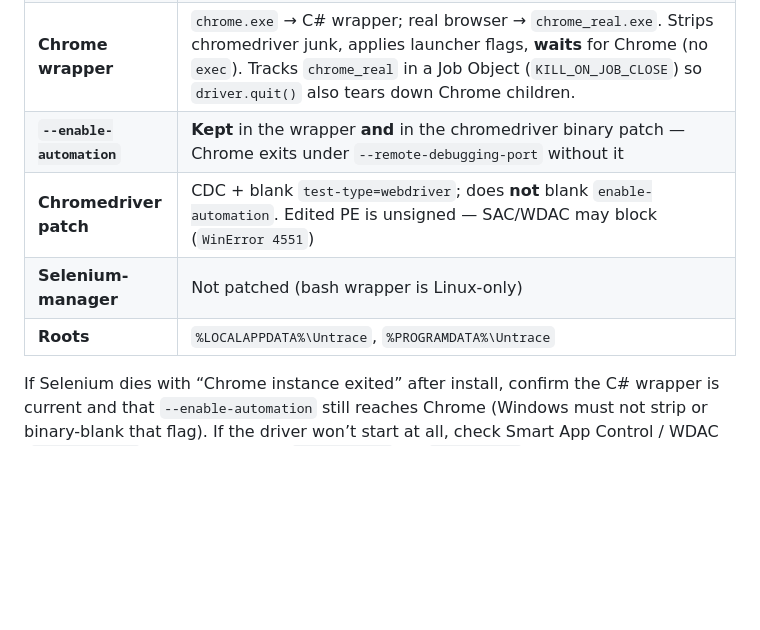
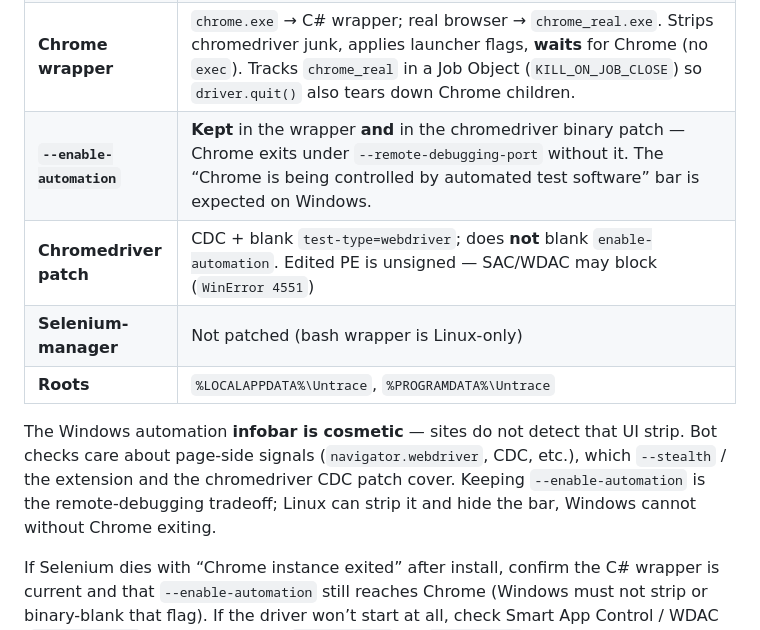
Before and after one commit to lovebrownie/untrace, a Markdown page: README.md, the part around the change. Drawn GitHub-style; blank space fills up the shorter version.

Commit message:
Document that the Windows automation infobar is cosmetic.
Clarify that sites key on page-side signals (extension + CDC), not the Chrome UI bar kept by --enable-automation.

```diff
--- a/README.md
+++ b/README.md
@@ -129,10 +129,12 @@ Windows uses the **flags / Chrome wrapper** plus optional **Web Store stealth**.
 | **Build** | `python -m untrace --build` → `dist/Untrace-vX.Y.Z-Setup.exe` + `dist/Untrace-vX.Y.Z.exe` (portable) + extension zip. Requires [Inno Setup 6](https://jrsoftware.org/isinfo.php) (`ISCC.exe`) — `winget install JRSoftware.InnoSetup` or `choco install innosetup`. |
 | **Profiles** | Manual (`--flags`) and Selenium both use `%TEMP%\chrome_random_profiles\profile_*`. Chromedriver’s temp `scoped_dir` is a **junction** into that tree so `DevToolsActivePort` still resolves. |
 | **Chrome wrapper** | `chrome.exe` → C# wrapper; real browser → `chrome_real.exe`. Strips chromedriver junk, applies launcher flags, **waits** for Chrome (no `exec`). Tracks `chrome_real` in a Job Object (`KILL_ON_JOB_CLOSE`) so `driver.quit()` also tears down Chrome children. |
-| **`--enable-automation`** | **Kept** in the wrapper **and** in the chromedriver binary patch — Chrome exits under `--remote-debugging-port` without it |
+| **`--enable-automation`** | **Kept** in the wrapper **and** in the chromedriver binary patch — Chrome exits under `--remote-debugging-port` without it. The “Chrome is being controlled by automated test software” bar is expected on Windows. |
 | **Chromedriver patch** | CDC + blank `test-type=webdriver`; does **not** blank `enable-automation`. Edited PE is unsigned — SAC/WDAC may block (`WinError 4551`) |
 | **Selenium-manager** | Not patched (bash wrapper is Linux-only) |
 | **Roots** | `%LOCALAPPDATA%\Untrace`, `%PROGRAMDATA%\Untrace` |
+
+The Windows automation **infobar is cosmetic** — sites do not detect that UI strip. Bot checks care about page-side signals (`navigator.webdriver`, CDC, etc.), which `--stealth` / the extension and the chromedriver CDC patch cover. Keeping `--enable-automation` is the remote-debugging tradeoff; Linux can strip it and hide the bar, Windows cannot without Chrome exiting.
 
 If Selenium dies with “Chrome instance exited” after install, confirm the C# wrapper is current and that `--enable-automation` still reaches Chrome (Windows must not strip or binary-blank that flag). If the driver won’t start at all, check Smart App Control / WDAC (`WinError 4551`) and restore from `.untrace.bak` via `--uninstall` if needed.
 
```
